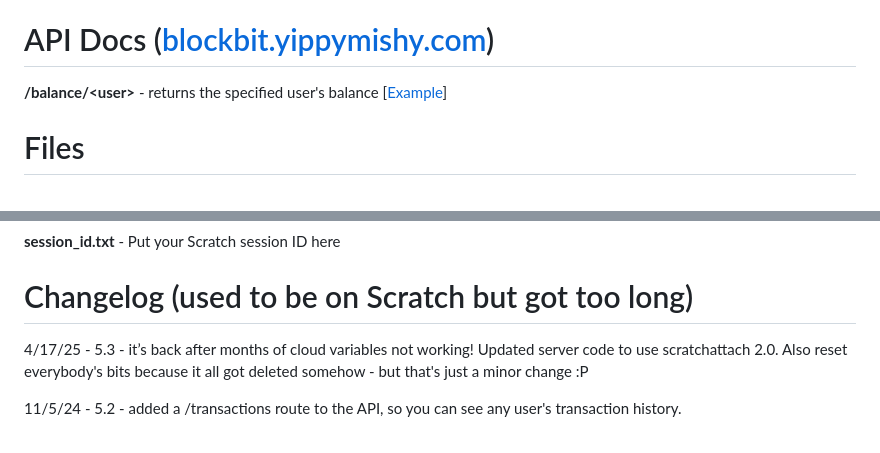
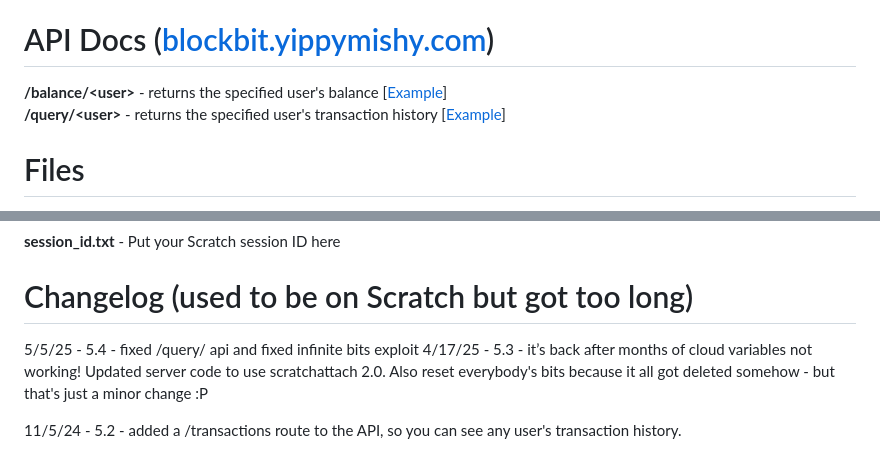
Before and after one commit to yippymishy/BlockBit, a Markdown page: README.md, 2 parts joined by grey strips. GitHub-like rendering.

```diff
--- a/README.md
+++ b/README.md
@@ -2,7 +2,8 @@
 All the server and API code for [BlockBit](https://scratch.mit.edu/projects/669020072/), a currency on Scratch!
 
 # API Docs ([blockbit.yippymishy.com](https://blockbit.yippymishy.com))
-**/balance/\<user>** - returns the specified user's balance [[Example](https://blockbit.yippymishy.com/balance/yippymishy)]
+**/balance/\<user>** - returns the specified user's balance [[Example](https://blockbit.yippymishy.com/balance/yippymishy)]\
+**/query/\<user>** - returns the specified user's transaction history [[Example](https://blockbit.yippymishy.com/query/yippymishy)]
 
 # Files
 **main.py** - Creates a thread for the API and a thread for the server.\
@@ -16,6 +17,7 @@ All the server and API code for [BlockBit](https://scratch.mit.edu/projects/6690
 **session_id.txt** - Put your Scratch session ID here
 
 # Changelog (used to be on Scratch but got too long)
+5/5/25 - 5.4 - fixed /query/ api and fixed infinite bits exploit
 4/17/25 - 5.3 - it’s back after months of cloud variables not working! Updated server code to use scratchattach 2.0. Also reset everybody's bits because it all got deleted somehow - but that's just a minor change :P
 
 11/5/24 - 5.2 - added a /transactions route to the API, so you can see any user's transaction history.
```
